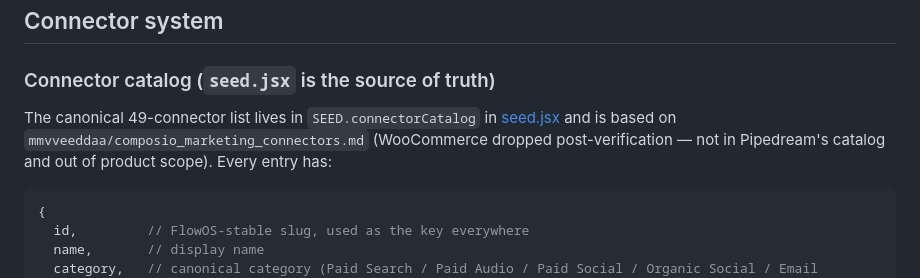
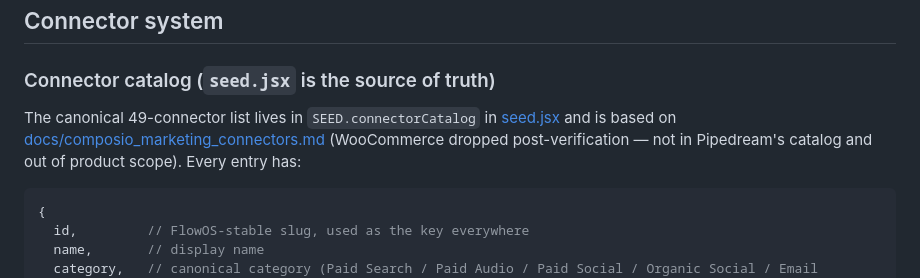
Before and after one commit to kabirsingh-cmyk/flowOS, a Markdown page: CLAUDE.md, the part around the change. GitHub-like rendering.

````diff
--- a/CLAUDE.md
+++ b/CLAUDE.md
@@ -257,7 +257,7 @@ if (hasCreateVerb && hasContentNoun) { return makeDraftArtifact(t); }
 
 ### Connector catalog (`seed.jsx` is the source of truth)
 
-The canonical 49-connector list lives in `SEED.connectorCatalog` in [seed.jsx](app/seed.jsx) and is based on `mmvveeddaa/composio_marketing_connectors.md` (WooCommerce dropped post-verification — not in Pipedream's catalog and out of product scope). Every entry has:
+The canonical 49-connector list lives in `SEED.connectorCatalog` in [seed.jsx](app/seed.jsx) and is based on [docs/composio_marketing_connectors.md](docs/composio_marketing_connectors.md) (WooCommerce dropped post-verification — not in Pipedream's catalog and out of product scope). Every entry has:
 
 ```js
 {
````
Also changed, not shown: docs/composio_marketing_connectors.md (added, +65 -0 lines).
